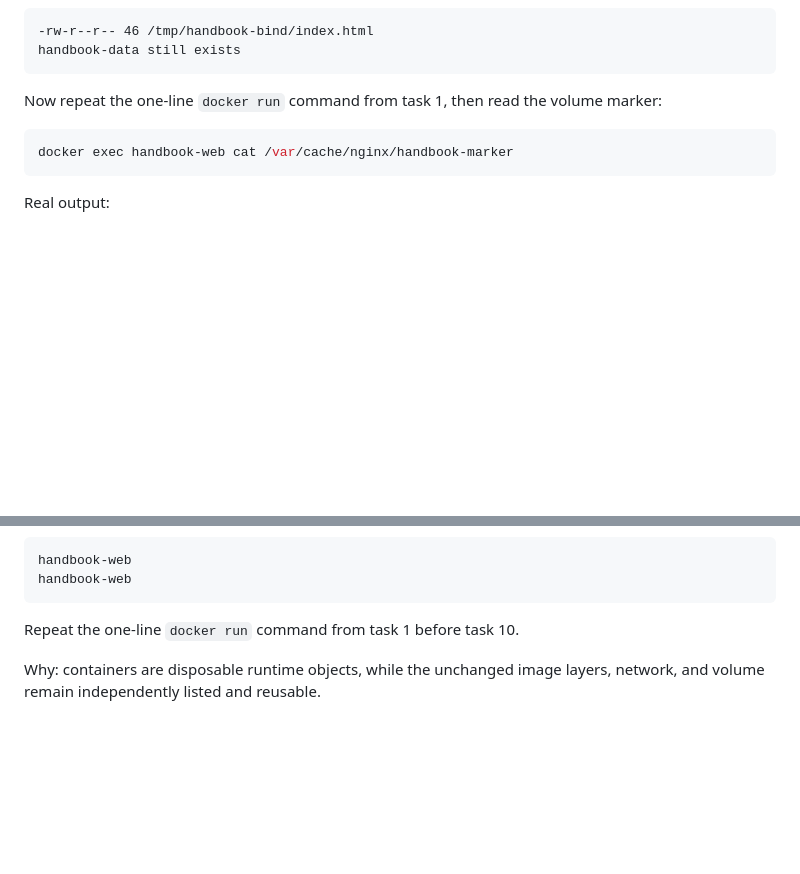
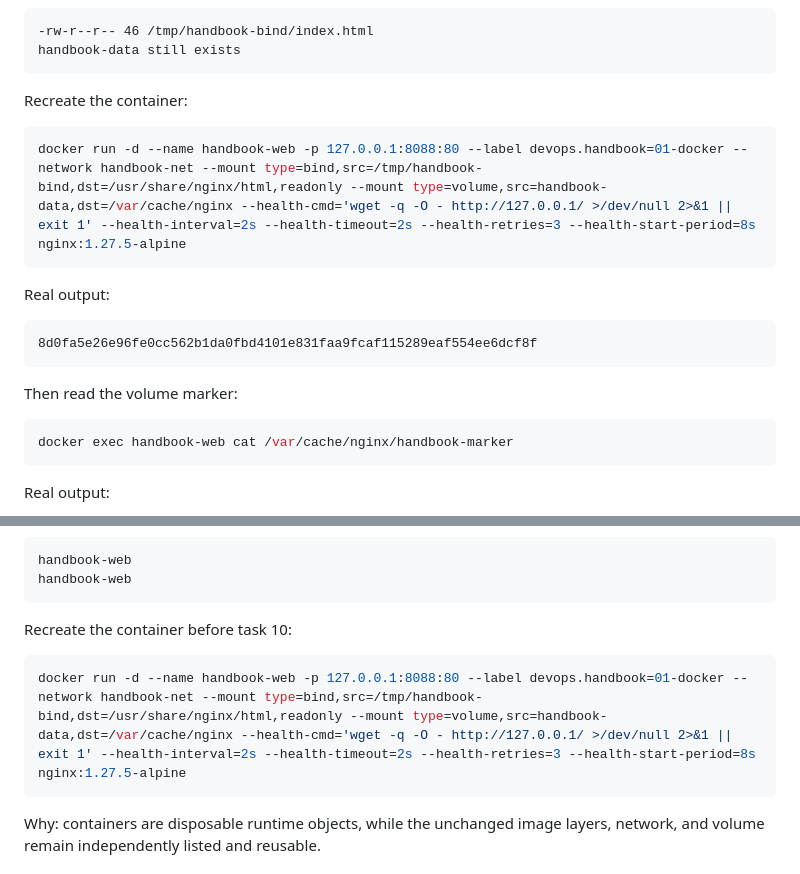
Before and after one commit to SU-Nevis/devops-lab, a Markdown page: handbook/01-docker/README.md, 2 parts joined by grey strips. GitHub-like rendering; blank space fills up the shorter version.

Commit message:
Make container recreation commands directly copyable
Co-Authored-By: Paperclip <noreply@paperclip.ing>

````diff
--- a/handbook/01-docker/README.md
+++ b/handbook/01-docker/README.md
@@ -196,7 +196,19 @@ Real output:
 handbook-data still exists
 ```
 
-Now repeat the one-line `docker run` command from task 1, then read the volume marker:
+Recreate the container:
+
+```sh
+docker run -d --name handbook-web -p 127.0.0.1:8088:80 --label devops.handbook=01-docker --network handbook-net --mount type=bind,src=/tmp/handbook-bind,dst=/usr/share/nginx/html,readonly --mount type=volume,src=handbook-data,dst=/var/cache/nginx --health-cmd='wget -q -O - http://127.0.0.1/ >/dev/null 2>&1 || exit 1' --health-interval=2s --health-timeout=2s --health-retries=3 --health-start-period=8s nginx:1.27.5-alpine
+```
+
+Real output:
+
+```text
+8d0fa5e26e96fe0cc562b1da0fbd4101e831faa9fcaf115289eaf554ee6dcf8f
+```
+
+Then read the volume marker:
 
 ```sh
 docker exec handbook-web cat /var/cache/nginx/handbook-marker
@@ -275,7 +287,11 @@ handbook-web
 handbook-web
 ```
 
-Repeat the one-line `docker run` command from task 1 before task 10.
+Recreate the container before task 10:
+
+```sh
+docker run -d --name handbook-web -p 127.0.0.1:8088:80 --label devops.handbook=01-docker --network handbook-net --mount type=bind,src=/tmp/handbook-bind,dst=/usr/share/nginx/html,readonly --mount type=volume,src=handbook-data,dst=/var/cache/nginx --health-cmd='wget -q -O - http://127.0.0.1/ >/dev/null 2>&1 || exit 1' --health-interval=2s --health-timeout=2s --health-retries=3 --health-start-period=8s nginx:1.27.5-alpine
+```
 
 Why: containers are disposable runtime objects, while the unchanged image layers, network, and volume remain independently listed and reusable.
 
````
